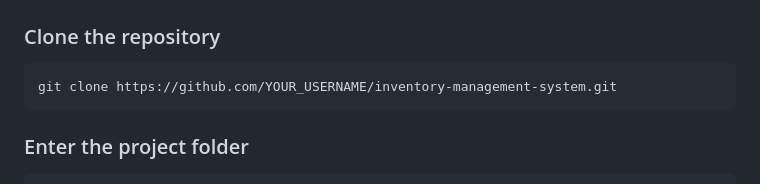
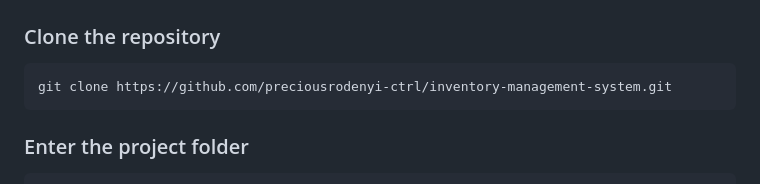
Before and after one commit to preciousrodenyi-ctrl/inventory-management-system, a Markdown page: README.md, the part around the change. Rendered like a GitHub page.

````diff
--- a/README.md
+++ b/README.md
@@ -61,7 +61,7 @@ inventory-management-system/
 ### Clone the repository
 
 ```bash
-git clone https://github.com/YOUR_USERNAME/inventory-management-system.git
+git clone https://github.com/preciousrodenyi-ctrl/inventory-management-system.git
 ```
 
 ### Enter the project folder
````
